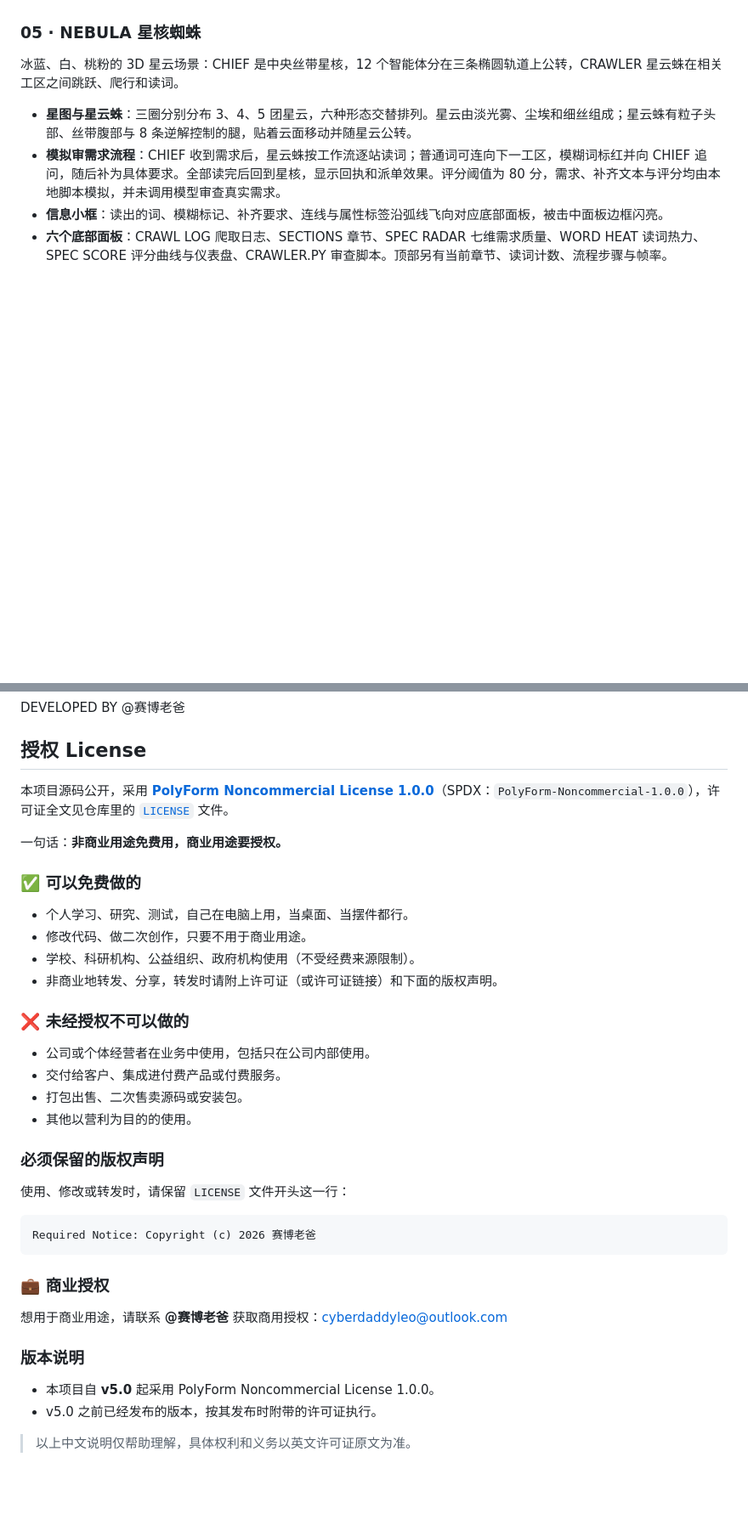
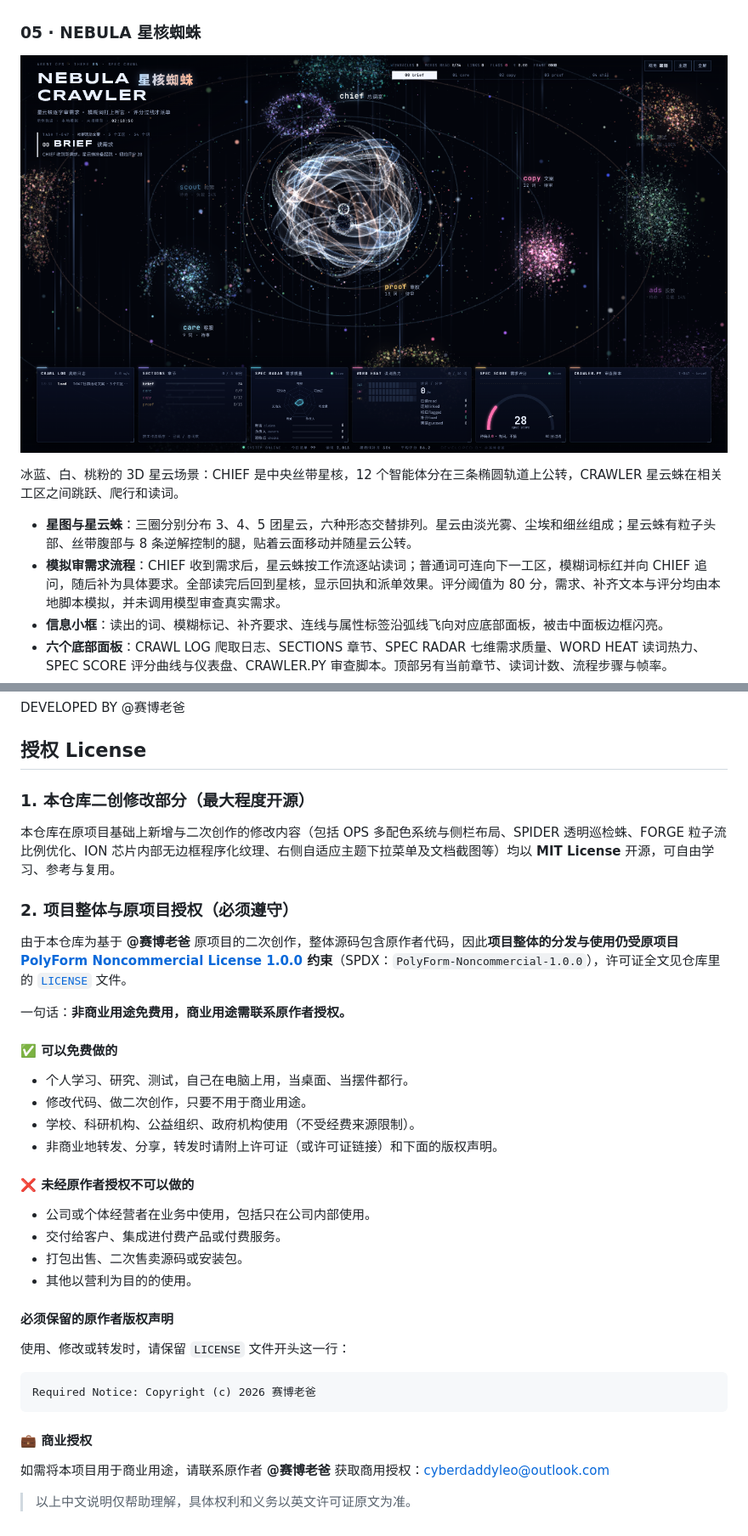
Before and after one commit to yiyewansheng/agentplaytogether, a Markdown page: README.md, 2 parts joined by grey strips. Shown at 85% size. Rendered like a GitHub page; pictures changed too: docs/screenshots/05-nebula.png (added); blank space fills up the shorter version.

````diff
--- a/README.md
+++ b/README.md
@@ -76,6 +94,8 @@ three.js（WebGL）渲染的整座 3D 机器人车间，以俯瞰视角展示「
 
 ### 05 · NEBULA 星核蜘蛛
 
+![05 · NEBULA 星核蜘蛛](docs/screenshots/05-nebula.png)
+
 冰蓝、白、桃粉的 3D 星云场景：CHIEF 是中央丝带星核，12 个智能体分在三条椭圆轨道上公转，CRAWLER 星云蛛在相关工区之间跳跃、爬行和读词。
 
 - **星图与星云蛛**：三圈分别分布 3、4、5 团星云，六种形态交替排列。星云由淡光雾、尘埃和细丝组成；星云蛛有粒子头部、丝带腹部与 8 条逆解控制的腿，贴着云面移动并随星云公转。
@@ -303,25 +335,31 @@ DEVELOPED BY @赛博老爸
 
 ## 授权 License
 
-本项目源码公开，采用 **[PolyForm Noncommercial License 1.0.0](https://polyformproject.org/licenses/noncommercial/1.0.0)**（SPDX：`PolyForm-Noncommercial-1.0.0`），许可证全文见仓库里的 [`LICENSE`](./LICENSE) 文件。
+### 1. 本仓库二创修改部分（最大程度开源）
 
-一句话：**非商业用途免费用，商业用途要授权。**
+本仓库在原项目基础上新增与二次创作的修改内容（包括 OPS 多配色系统与侧栏布局、SPIDER 透明巡检蛛、FORGE 粒子流比例优化、ION 芯片内部无边框程序化纹理、右侧自适应主题下拉菜单及文档截图等）均以 **MIT License** 开源，可自由学习、参考与复用。
 
-### ✅ 可以免费做的
+### 2. 项目整体与原项目授权（必须遵守）
+
+由于本仓库为基于 **@赛博老爸** 原项目的二次创作，整体源码包含原作者代码，因此**项目整体的分发与使用仍受原项目 [PolyForm Noncommercial License 1.0.0](https://polyformproject.org/licenses/noncommercial/1.0.0) 约束**（SPDX：`PolyForm-Noncommercial-1.0.0`），许可证全文见仓库里的 [`LICENSE`](./LICENSE) 文件。
+
+一句话：**非商业用途免费用，商业用途需联系原作者授权。**
+
+#### ✅ 可以免费做的
 
 - 个人学习、研究、测试，自己在电脑上用，当桌面、当摆件都行。
 - 修改代码、做二次创作，只要不用于商业用途。
 - 学校、科研机构、公益组织、政府机构使用（不受经费来源限制）。
 - 非商业地转发、分享，转发时请附上许可证（或许可证链接）和下面的版权声明。
 
-### ❌ 未经授权不可以做的
+#### ❌ 未经原作者授权不可以做的
 
 - 公司或个体经营者在业务中使用，包括只在公司内部使用。
 - 交付给客户、集成进付费产品或付费服务。
 - 打包出售、二次售卖源码或安装包。
 - 其他以营利为目的的使用。
 
-### 必须保留的版权声明
+#### 必须保留的原作者版权声明
 
 使用、修改或转发时，请保留 `LICENSE` 文件开头这一行：
 
@@ -329,13 +367,8 @@ DEVELOPED BY @赛博老爸
 Required Notice: Copyright (c) 2026 赛博老爸
 ```
 
-### 💼 商业授权
+#### 💼 商业授权
 
-想用于商业用途，请联系 **@赛博老爸** 获取商用授权：[cyberdaddyleo@outlook.com](mailto:cyberdaddyleo@outlook.com)
-
-### 版本说明
-
-- 本项目自 **v5.0** 起采用 PolyForm Noncommercial License 1.0.0。
-- v5.0 之前已经发布的版本，按其发布时附带的许可证执行。
+如需将本项目用于商业用途，请联系原作者 **@赛博老爸** 获取商用授权：[cyberdaddyleo@outlook.com](mailto:cyberdaddyleo@outlook.com)
 
 > 以上中文说明仅帮助理解，具体权利和义务以英文许可证原文为准。
````
Also changed, not shown: other parts of README.md (+39 -9 lines), public/assets/aistudio/image_bd1f0932.png (added), 1 other file.
